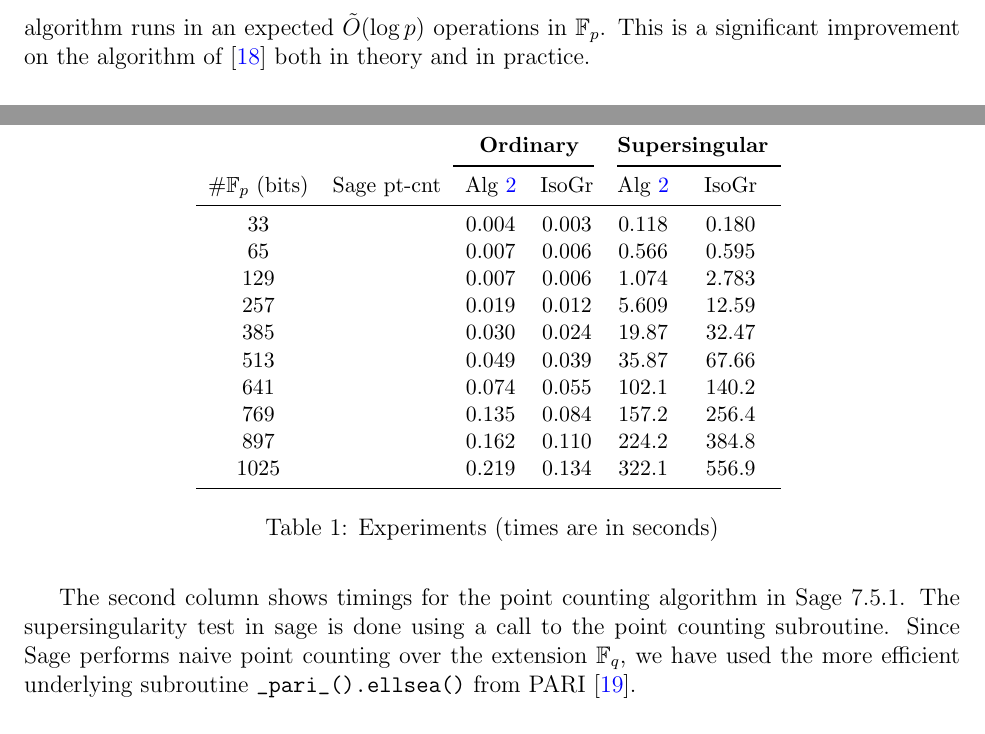
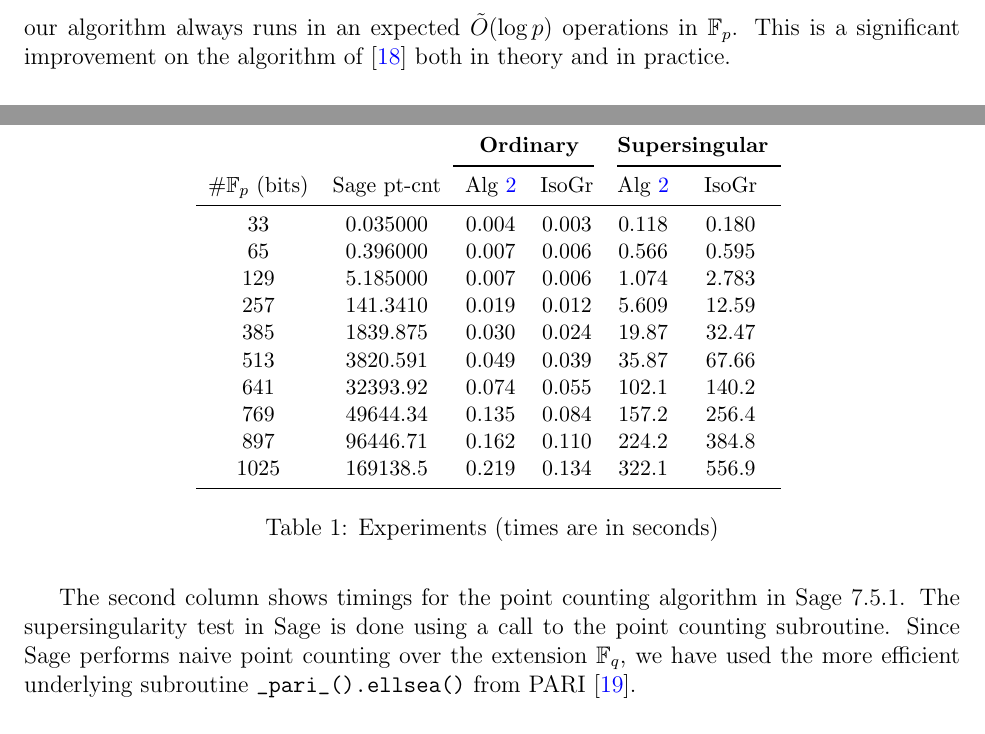
Before and after one commit to jake-doliskani/divpoly_pit, a LaTeX paper (divpoly_pit.tex): two parts of pages 3 and 13 of 14, joined at a grey line, cut so that both start at the same text. Compiled offline with pdfLaTeX.

Commit message:
First revision

```diff
--- a/divpoly_pit.tex
+++ b/divpoly_pit.tex
@@ -208,7 +208,7 @@ state-of-the-art algorithm \cite{sutherland2012}. However, as experiments in Sec
 Poonen, discussed in Section \ref{sec:pit-h-order}, about orders of points in subvarieties of
-semiabelian varieties. If the conjecture holds, our algorithm runs in an expected $\tildO(\log p)$
-operations in $\F_p$. This is a significant improvement on the algorithm of \cite{sutherland2012}
-both in theory and in practice.
+semiabelian varieties. If the conjecture holds, our algorithm always runs in an expected
+$\tildO(\log p)$ operations in $\F_p$. This is a significant improvement on the algorithm of
+\cite{sutherland2012} both in theory and in practice.
 
 \paragraph{Polynomial identity testing (PIT)}
 Given a field $K$, an arithmetic circuit with $n$ variables over $K$ is a directed acyclic graph
@@ -828,16 +828,16 @@ supersingular curve.
 		$\#\F_p$ (bits) & Sage pt-cnt & Alg \ref{alg:ss-strong} & IsoGr & Alg
 		\ref{alg:ss-strong} & IsoGr \\
 		\midrule[0.7pt]
-		33 &  & 0.004 & 0.003 & 0.118 & 0.180 \\
-		65 &  &  0.007 & 0.006 & 0.566 & 0.595 \\
-		129 &  &  0.007 & 0.006 & 1.074 & 2.783 \\
-		257 &  &  0.019 & 0.012 & 5.609 & 12.59 \\
-		385 &  &  0.030 & 0.024 & 19.87 & 32.47 \\
-		513 &  &  0.049 & 0.039 & 35.87 & 67.66 \\
-		641 &  &  0.074 & 0.055 & 102.1 & 140.2 \\
-		769 &  &  0.135 & 0.084 & 157.2 & 256.4 \\
-		897 &  &  0.162 & 0.110 & 224.2 & 384.8 \\
-		1025 &  &  0.219 & 0.134 & 322.1 & 556.9 \\
+		33 & 0.035000 & 0.004 & 0.003 & 0.118 & 0.180 \\
+		65 & 0.396000 &  0.007 & 0.006 & 0.566 & 0.595 \\
+		129 & 5.185000 &  0.007 & 0.006 & 1.074 & 2.783 \\
+		257 & 141.3410 &  0.019 & 0.012 & 5.609 & 12.59 \\
+		385 & 1839.875 &  0.030 & 0.024 & 19.87 & 32.47 \\
+		513 & 3820.591 &  0.049 & 0.039 & 35.87 & 67.66 \\
+		641 & 32393.92 &  0.074 & 0.055 & 102.1 & 140.2 \\
+		769 & 49644.34 &  0.135 & 0.084 & 157.2 & 256.4 \\
+		897 & 96446.71 &  0.162 & 0.110 & 224.2 & 384.8 \\
+		1025 & 169138.5 &  0.219 & 0.134 & 322.1 & 556.9 \\
 		\midrule[0.7pt]
 	\end{tabular}
 	\caption{Experiments (times are in seconds)}
@@ -852,7 +852,7 @@ Also detecting ordinary curves is substantially faster on average than detecting
 curves, which again confirms the complexities claimed in Proposition \ref{prop:ss-strong}.
 
 The second column shows timings for the point counting algorithm in Sage 7.5.1. The
-supersingularity test in sage is done using a call to the point counting subroutine. Since Sage
+supersingularity test in Sage is done using a call to the point counting subroutine. Since Sage
 performs naive point counting over the extension $\F_q$, we have used the more efficient underlying
 subroutine \verb|_pari_().ellsea()| from PARI \cite{Pari}.
 
```
Also changed, not shown: divpoly_pit.tex (2 more changed lines).
